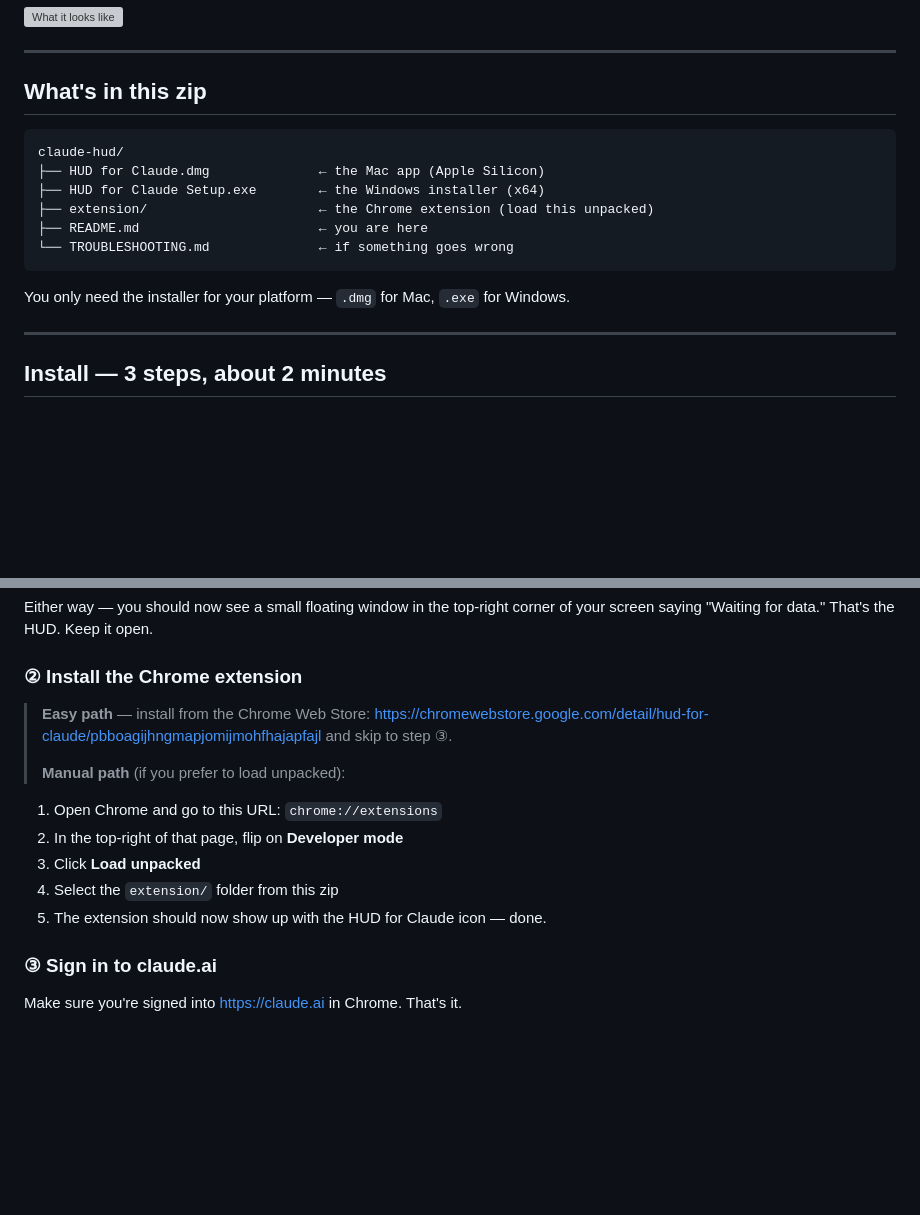
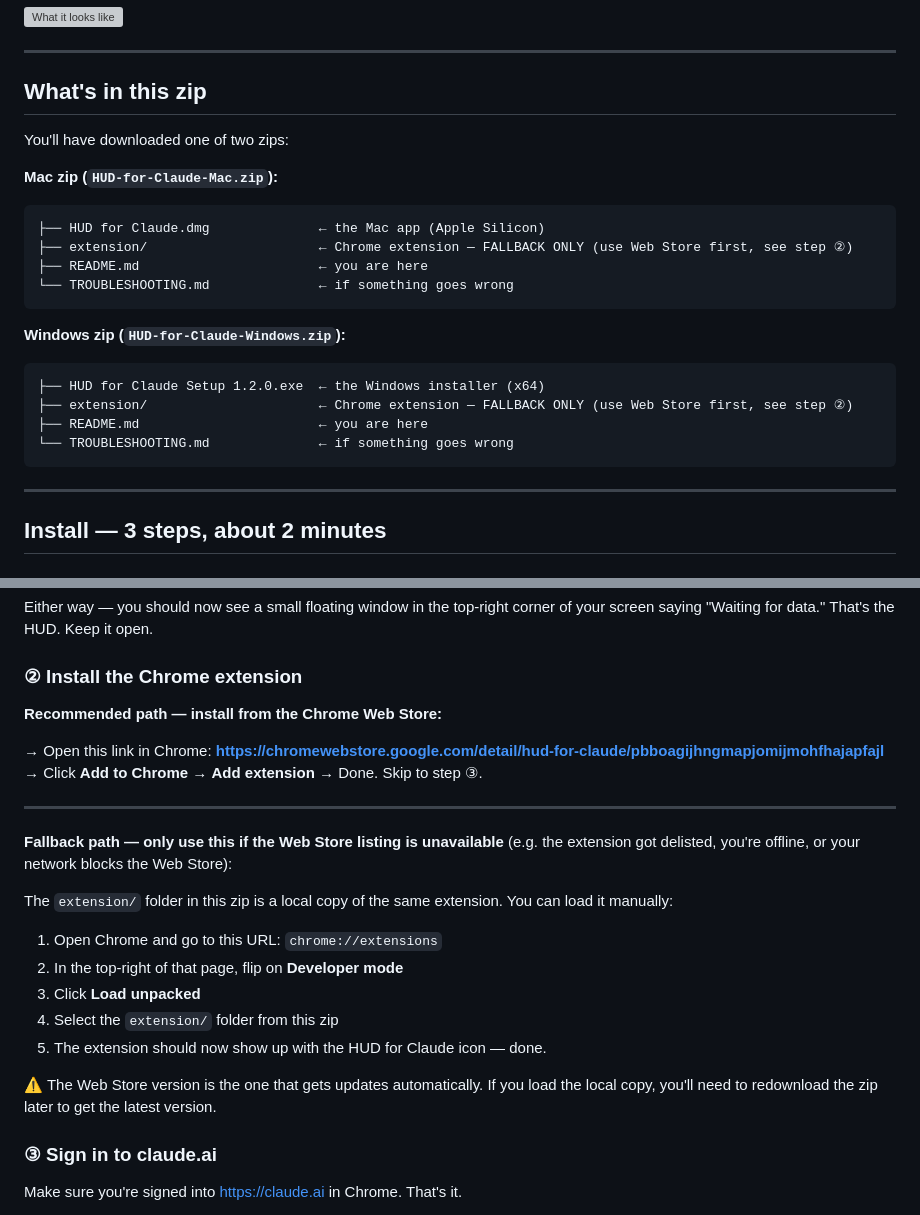
Before and after one commit to suiyang-meta/claude-hud, a Markdown page: release-assets/setup-readme/README.md, 2 parts joined by grey strips. Drawn GitHub-style; blank space fills up the shorter version; grey boxes are pictures that could not be loaded.

Commit message:
docs: split Gumroad download into Mac/Win zips + position CWS as primary extension path
Two zips per listing (Mac arm64 + Win x64) instead of one combined,
so users only download the installer for their platform (~89MB Mac or
~73MB Win vs the prior ~166MB combined). Both zips still ship a copy
of `extension/` as a fallback for the rare case where the published
CWS listing is unavailable.

- README.md: split "what's in this zip" into per-platform blocks;
  reframe Chrome extension step as "Recommended: Web Store (clickable
  link)" + "Fallback only: load unpacked from this zip"; flag that
  the local copy won't auto-update
- gumroad-listing.md: same restructure in product description + after-
  purchase email — two zips, extension/ folder is local fallback only

Co-Authored-By: Claude Opus 4.7 <noreply@anthropic.com>

````diff
--- a/release-assets/setup-readme/README.md
+++ b/release-assets/setup-readme/README.md
@@ -8,16 +8,23 @@ A floating widget that shows your Claude.ai usage on your desktop, so you never
 
 ## What's in this zip
 
+You'll have downloaded one of two zips:
+
+**Mac zip (`HUD-for-Claude-Mac.zip`):**
 ```
-claude-hud/
 ├── HUD for Claude.dmg              ← the Mac app (Apple Silicon)
-├── HUD for Claude Setup.exe        ← the Windows installer (x64)
-├── extension/                      ← the Chrome extension (load this unpacked)
+├── extension/                      ← Chrome extension — FALLBACK ONLY (use Web Store first, see step ②)
 ├── README.md                       ← you are here
 └── TROUBLESHOOTING.md              ← if something goes wrong
 ```
 
-You only need the installer for your platform — `.dmg` for Mac, `.exe` for Windows.
+**Windows zip (`HUD-for-Claude-Windows.zip`):**
+```
+├── HUD for Claude Setup 1.2.0.exe  ← the Windows installer (x64)
+├── extension/                      ← Chrome extension — FALLBACK ONLY (use Web Store first, see step ②)
+├── README.md                       ← you are here
+└── TROUBLESHOOTING.md              ← if something goes wrong
+```
 
 ---
 
@@ -48,15 +55,24 @@ Either way — you should now see a small floating window in the top-right corne
 
 ### ② Install the Chrome extension
 
-> **Easy path** — install from the Chrome Web Store: https://chromewebstore.google.com/detail/hud-for-claude/pbboagijhngmapjomijmohfhajapfajl and skip to step ③.
->
-> **Manual path** (if you prefer to load unpacked):
+**Recommended path — install from the Chrome Web Store:**
+
+→ Open this link in Chrome: **https://chromewebstore.google.com/detail/hud-for-claude/pbboagijhngmapjomijmohfhajapfajl**
+→ Click **Add to Chrome** → **Add extension** → Done. Skip to step ③.
+
+---
+
+**Fallback path — only use this if the Web Store listing is unavailable** (e.g. the extension got delisted, you're offline, or your network blocks the Web Store):
+
+The `extension/` folder in this zip is a local copy of the same extension. You can load it manually:
 
 1. Open Chrome and go to this URL: `chrome://extensions`
 2. In the top-right of that page, flip on **Developer mode**
 3. Click **Load unpacked**
 4. Select the `extension/` folder from this zip
 5. The extension should now show up with the HUD for Claude icon — done.
+
+⚠️ The Web Store version is the one that gets updates automatically. If you load the local copy, you'll need to redownload the zip later to get the latest version.
 
 ### ③ Sign in to claude.ai
 
````
